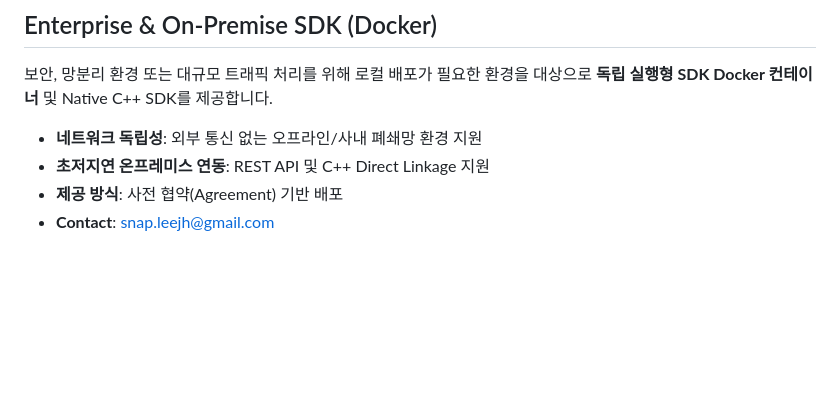
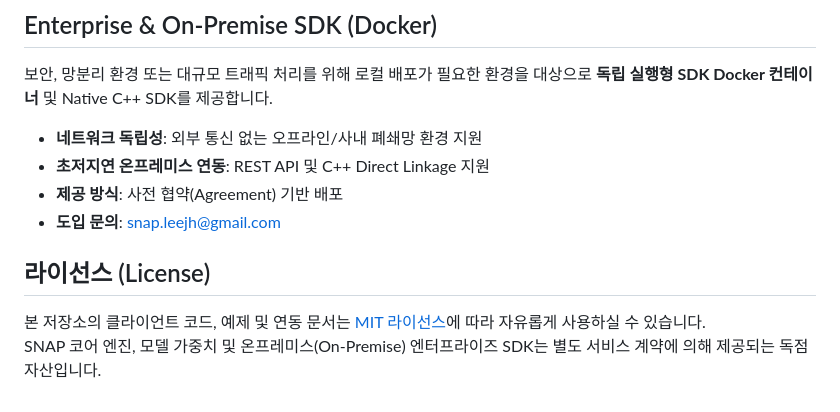
Before and after one commit to snap-libs/snap_cpp, a Markdown page: README_KO.md, the part around the change. GitHub-like rendering; blank space fills up the shorter version.

Commit message:
docs: add clear License section linking to MIT and proprietary engine terms

```diff
--- a/README_KO.md
+++ b/README_KO.md
@@ -80,4 +80,9 @@ curl -X POST "https://snap-api-673324870645.asia-northeast3.run.app/v1/normalize
 * **네트워크 독립성**: 외부 통신 없는 오프라인/사내 폐쇄망 환경 지원
 * **초저지연 온프레미스 연동**: REST API 및 C++ Direct Linkage 지원
 * **제공 방식**: 사전 협약(Agreement) 기반 배포
-* **Contact**: [snap.leejh@gmail.com](mailto:snap.leejh@gmail.com)
+* **도입 문의**: [snap.leejh@gmail.com](mailto:snap.leejh@gmail.com)
+
+## 라이선스 (License)
+
+본 저장소의 클라이언트 코드, 예제 및 연동 문서는 [MIT 라이선스](LICENSE)에 따라 자유롭게 사용하실 수 있습니다.
+SNAP 코어 엔진, 모델 가중치 및 온프레미스(On-Premise) 엔터프라이즈 SDK는 별도 서비스 계약에 의해 제공되는 독점 자산입니다.
```
Also changed, not shown: README.md (+5 -0 lines).
